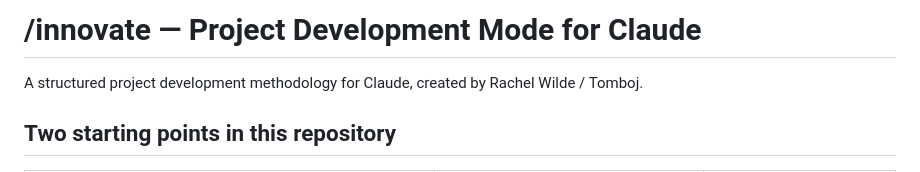
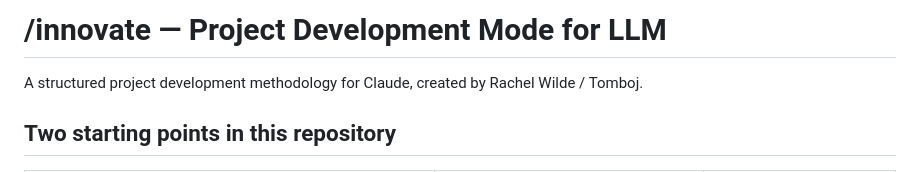
Before and after one commit to rtomboj/innovate-project-development-mode, a Markdown page: README.md, the part around the change. Rendered like a GitHub page.

```diff
--- a/README.md
+++ b/README.md
@@ -1,4 +1,4 @@
-# /innovate — Project Development Mode for Claude
+# /innovate — Project Development Mode for LLM
 
 A structured project development methodology for Claude, created by Rachel Wilde / Tomboj.
 
```
